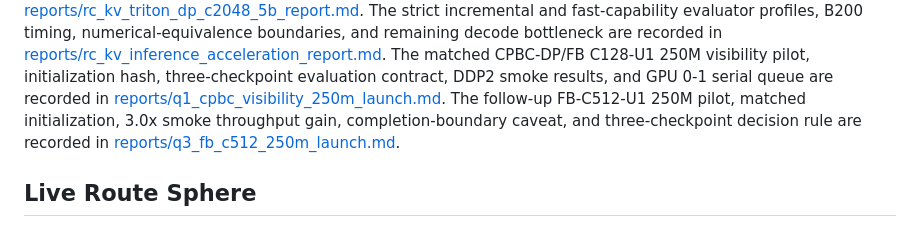
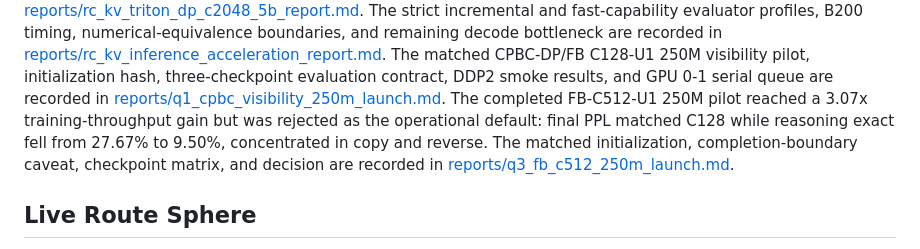
Before and after one commit to Miocio-nora/BRIAN, a Markdown page: README.md, the part around the change. Drawn GitHub-style.

Commit message:
Record FB C512 pilot result

```diff
--- a/README.md
+++ b/README.md
@@ -411,9 +411,11 @@ The matched CPBC-DP/FB C128-U1 250M visibility pilot, initialization hash,
 three-checkpoint evaluation contract, DDP2 smoke results, and GPU 0-1 serial
 queue are recorded in
 [reports/q1_cpbc_visibility_250m_launch.md](./reports/q1_cpbc_visibility_250m_launch.md).
-The follow-up FB-C512-U1 250M pilot, matched initialization, 3.0x smoke
-throughput gain, completion-boundary caveat, and three-checkpoint decision rule
-are recorded in
+The completed FB-C512-U1 250M pilot reached a 3.07x training-throughput gain but
+was rejected as the operational default: final PPL matched C128 while reasoning
+exact fell from 27.67% to 9.50%, concentrated in copy and reverse. The matched
+initialization, completion-boundary caveat, checkpoint matrix, and decision are
+recorded in
 [reports/q3_fb_c512_250m_launch.md](./reports/q3_fb_c512_250m_launch.md).
 
 ## Live Route Sphere
```
Also changed, not shown: reports/q3_fb_c512_250m_launch.md (+62 -1 lines).
